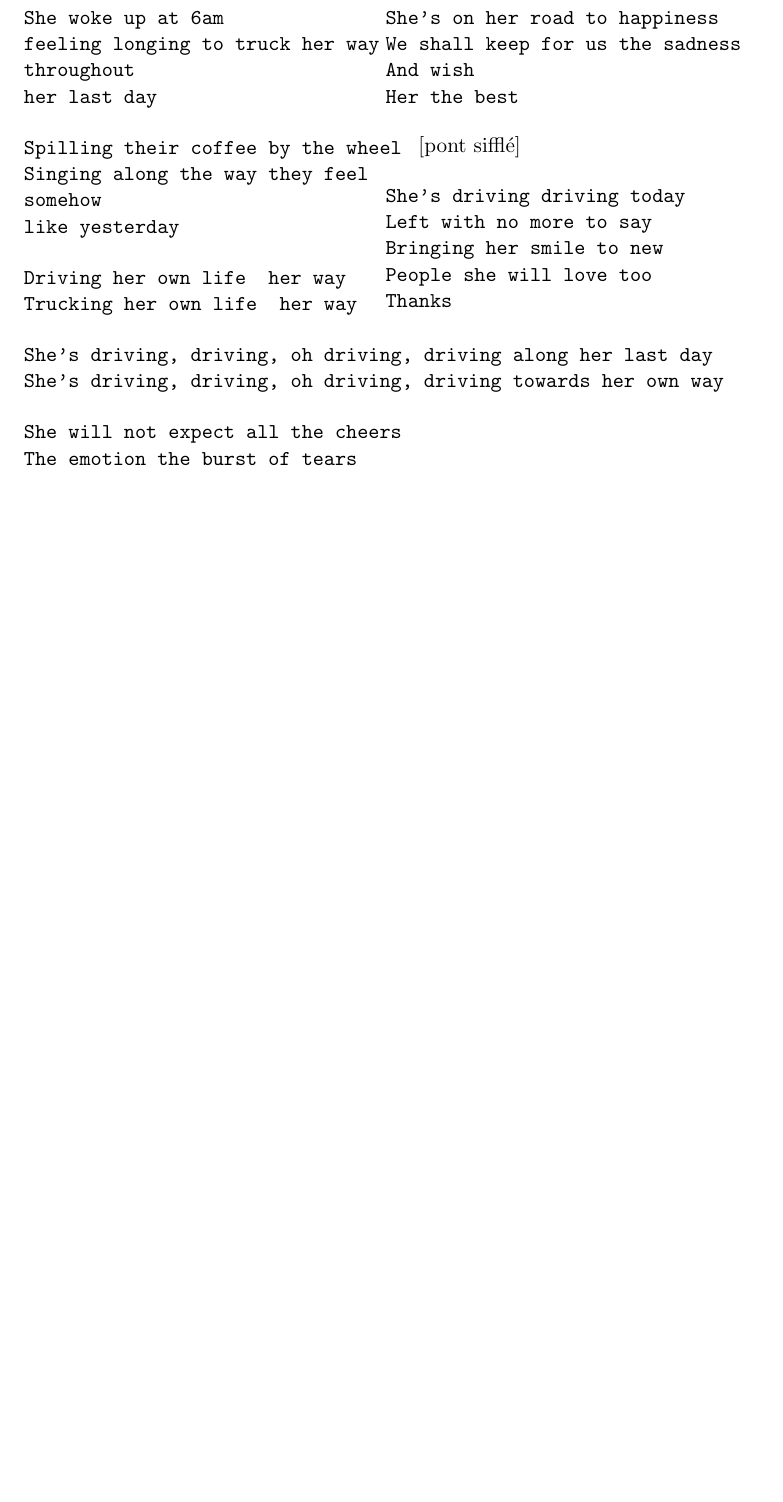
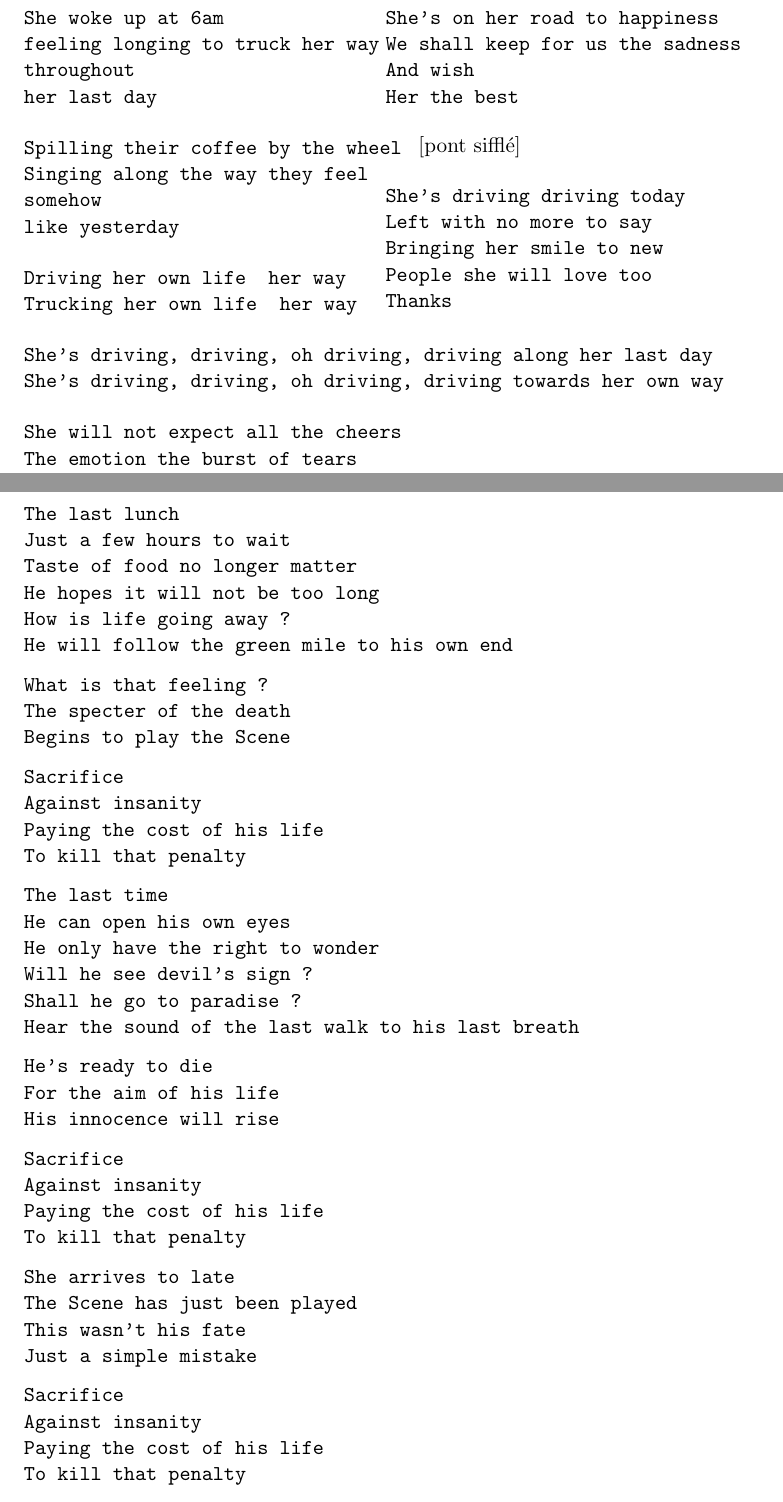
Before and after one commit to VincentSoloOfficial/vincentsolo.com, a LaTeX document (VincentSolo_Songbook.tex): part of page 28 of 45 before the commit and two parts of pages 29 and 30 of 48 after it, the two joined at a grey line, cut so that both start at the same text, the shorter picture padded with empty space. Compiled offline with pdfLaTeX.

Commit message:
ajout simple mistake, hero of war

```diff
--- a/VincentSolo_Songbook.tex
+++ b/VincentSolo_Songbook.tex
@@ -1341,3 +1380,63 @@ Thanks
 
 \end{song}
 
+%  :::::::: ::::::::::: ::::    ::::  :::::::::  :::        ::::::::::      ::::    ::::  ::::::::::: :::::::: ::::::::::: :::     :::    ::: ::::::::::
+% :+:    :+:    :+:     +:+:+: :+:+:+ :+:    :+: :+:        :+:             +:+:+: :+:+:+     :+:    :+:    :+:    :+:   :+: :+:   :+:   :+:  :+:
+% +:+           +:+     +:+ +:+:+ +:+ +:+    +:+ +:+        +:+             +:+ +:+:+ +:+     +:+    +:+           +:+  +:+   +:+  +:+  +:+   +:+
+% +#++:++#++    +#+     +#+  +:+  +#+ +#++:++#+  +#+        +#++:++#        +#+  +:+  +#+     +#+    +#++:++#++    +#+ +#++:++#++: +#++:++    +#++:++#
+%        +#+    +#+     +#+       +#+ +#+        +#+        +#+             +#+       +#+     +#+           +#+    +#+ +#+     +#+ +#+  +#+   +#+
+% #+#    #+#    #+#     #+#       #+# #+#        #+#        #+#             #+#       #+#     #+#    #+#    #+#    #+# #+#     #+# #+#   #+#  #+#
+%  ######## ########### ###       ### ###        ########## ##########      ###       ### ########### ########     ### ###     ### ###    ### ##########
+\begin{song}{Simple mistake}
+\begin{couplet}
+The last lunch
+Just a few hours to wait
+Taste of food no longer matter
+He hopes it will not be too long
+How is life going away ?
+He will follow the green mile to his own end
+\end{couplet}
+\begin{prerefrain}
+What is that feeling ?
+The specter of the death
+Begins to play the Scene
+\end{prerefrain}
+\begin{refrain}
+Sacrifice
+Against insanity
+Paying the cost of his life
+To kill that penalty
+\end{refrain}
+\begin{couplet}
+The last time
+He can open his own eyes
+He only have the right to wonder
+Will he see devil's sign ?
+Shall he go to paradise ?
+Hear the sound of the last walk to his last breath
+\end{couplet}
+\begin{prerefrain}
+He's ready to die
+For the aim of his life
+His innocence will rise
+\end{prerefrain}
+\begin{refrain}
+Sacrifice
+Against insanity
+Paying the cost of his life
+To kill that penalty
+\end{refrain}
+\begin{pont}
+She arrives to late
+The Scene has just been played
+This wasn't his fate
+Just a simple mistake
+\end{pont}
+\begin{refrain}
+Sacrifice
+Against insanity
+Paying the cost of his life
+To kill that penalty
+\end{refrain}
+
+\end{song}
```
Also changed, not shown: VincentSolo_Songbook.pdf, VincentSolo_Songbook.tex (90 more changed lines).
